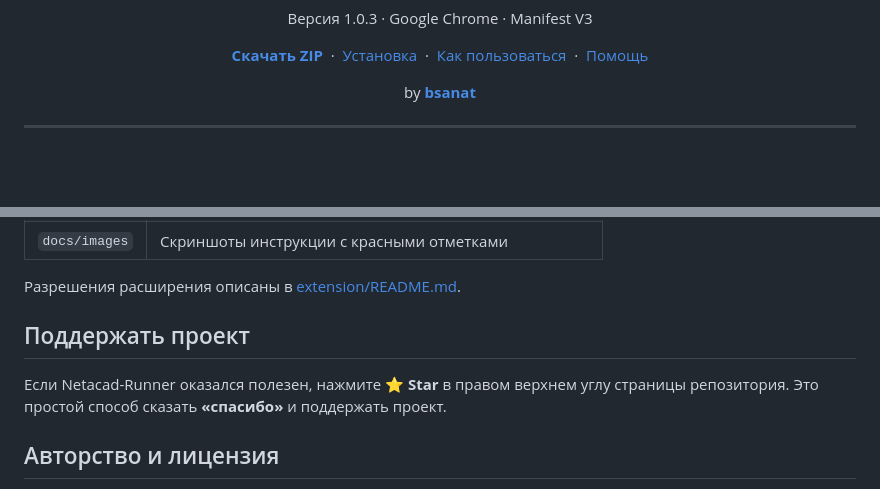
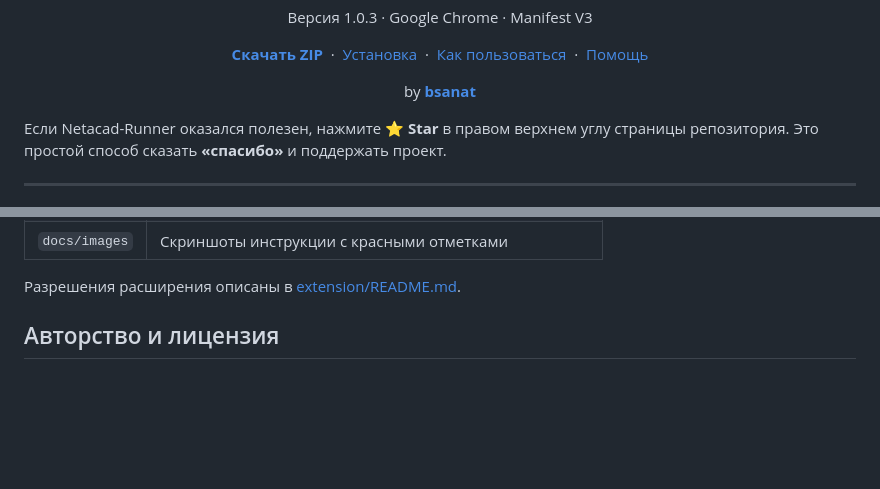
Before and after one commit to bsanat/NetacadRunner, a Markdown page: README.md, 2 parts joined by grey strips. Rendered like a GitHub page; folded sections open; blank space fills up the shorter version.

Commit message:
Remove duplicate support project message
Removed duplicate support message from README.

```diff
--- a/README.md
+++ b/README.md
@@ -32,6 +32,8 @@
   </p>
   <p>by <a href="https://github.com/bsanat"><strong>bsanat</strong></a></p>
 </div>
+
+Если Netacad-Runner оказался полезен, нажмите **⭐ Star** в правом верхнем углу страницы репозитория. Это простой способ сказать **«спасибо»** и поддержать проект.
 
 ---
 
@@ -173,9 +175,7 @@ npm test
 
 </details>
 
-## Поддержать проект
 
-Если Netacad-Runner оказался полезен, нажмите **⭐ Star** в правом верхнем углу страницы репозитория. Это простой способ сказать **«спасибо»** и поддержать проект.
 
 ## Авторство и лицензия
 
```
